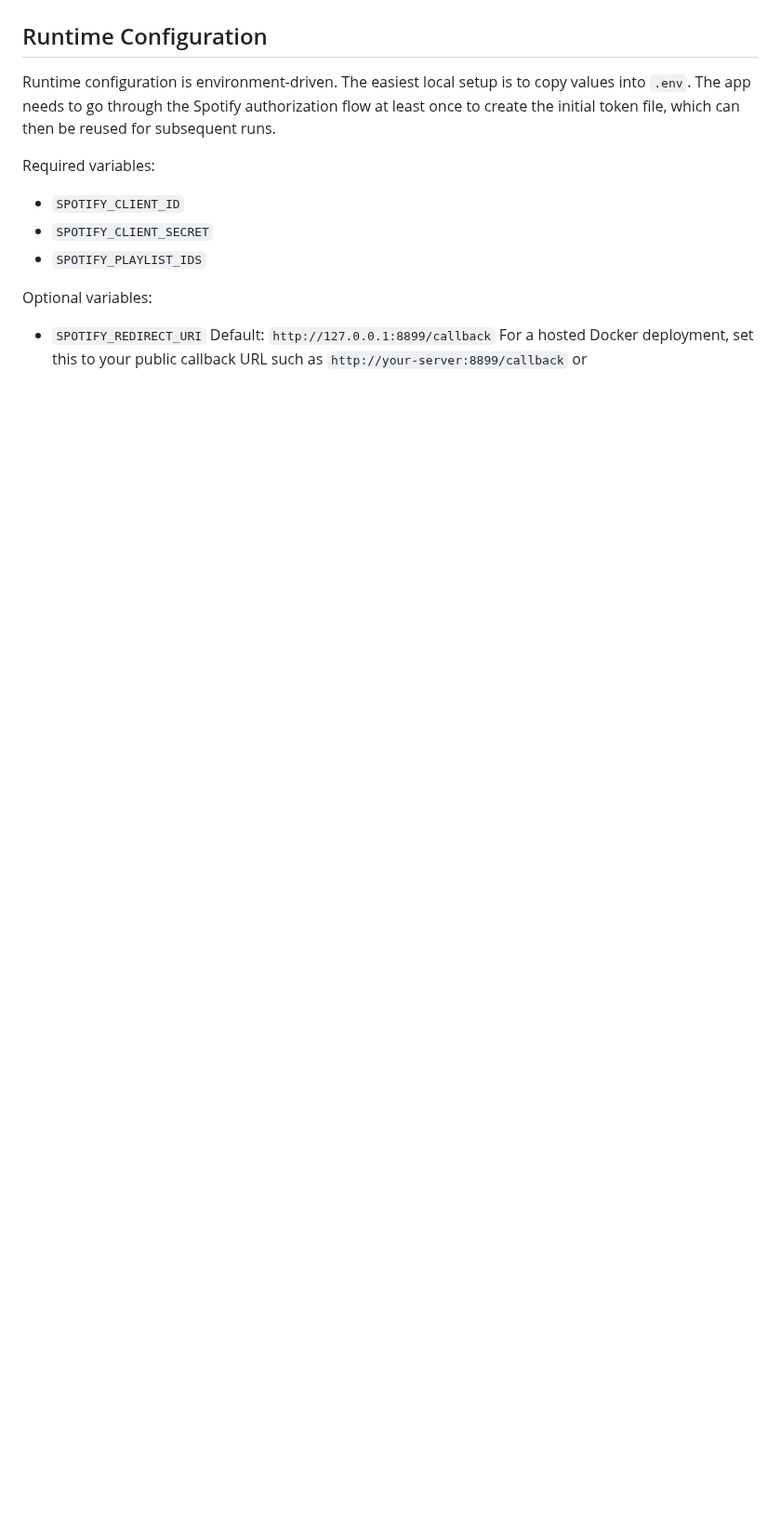
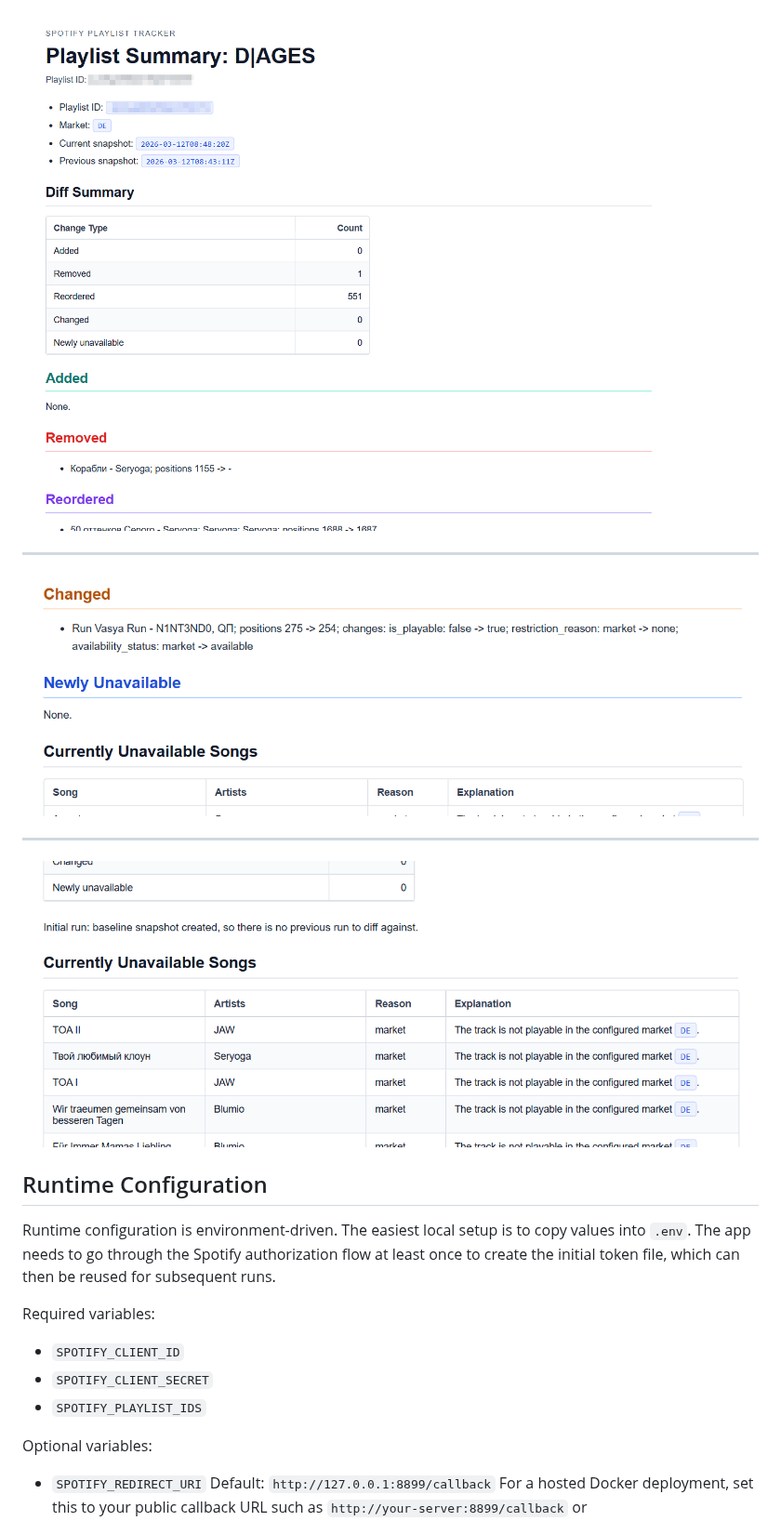
Before and after one commit to drandarov-io/spotify-playlist-tracker, a Markdown page: README.md, the part around one of its changes. Shown at 93% size. Rendered like a GitHub page; pictures changed too: docs/banner1.png (added), docs/banner2.png (added), docs/banner3.png (added); blank space fills up the shorter version.

```diff
--- a/README.md
+++ b/README.md
@@ -19,3 +28,12 @@ The mail can look something like this:
+![Example email with playlist change summary](docs/banner1.png)
+
+---
+
+![Example email with playlist change summary](docs/banner2.png)
+
+---
+
+![Example email with playlist change summary](docs/banner3.png)
 
 ## Runtime Configuration
 
```
Also changed, not shown: other parts of README.md (+111 -26 lines), docs/banner.png (deleted), 9 other files.
